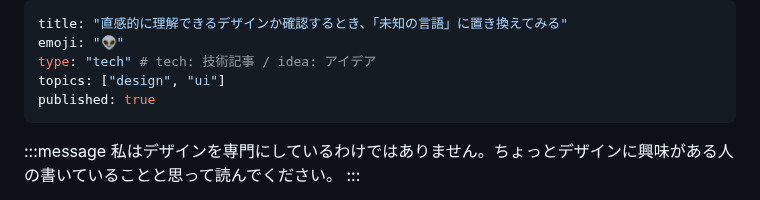
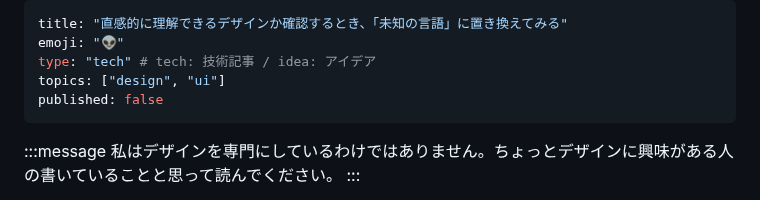
Before and after one commit to kagankan/zenn-articles, a Markdown page: articles/design-without-language.md, the part around the change. GitHub-like rendering.

Commit message:
一旦非公開

```diff
--- a/articles/design-without-language.md
+++ b/articles/design-without-language.md
@@ -3,7 +3,7 @@ title: "直感的に理解できるデザインか確認するとき、「未知
 emoji: "👽"
 type: "tech" # tech: 技術記事 / idea: アイデア
 topics: ["design", "ui"]
-published: true
+published: false
 ---
 
 :::message
```
